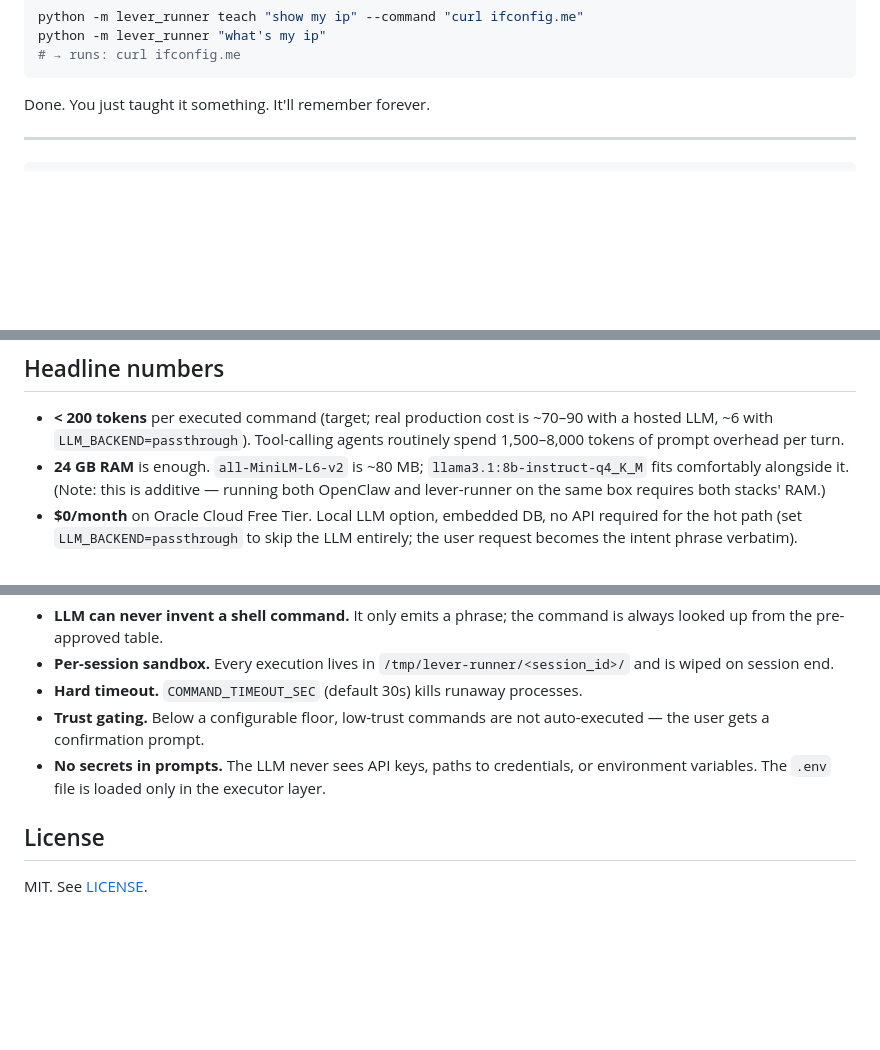
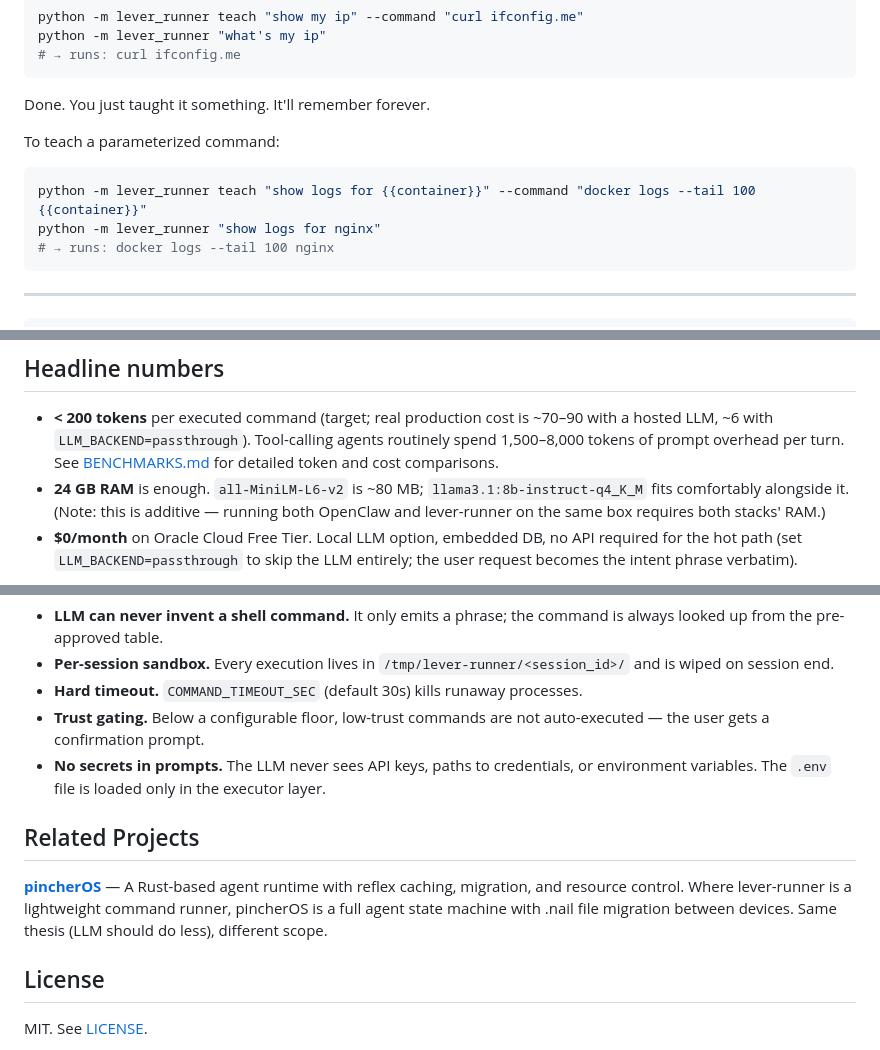
Before and after one commit to SuperInstance/lever-runner, a Markdown page: README.md, 3 parts joined by grey strips. Drawn GitHub-style; blank space fills up the shorter version.

Commit message:
README: add pincherOS cross-reference, parameterized command example, BENCHMARKS.md link

````diff
--- a/README.md
+++ b/README.md
@@ -31,6 +31,13 @@ python -m lever_runner "what's my ip"
 ```
 
 Done. You just taught it something. It'll remember forever.
+
+To teach a parameterized command:
+```bash
+python -m lever_runner teach "show logs for {{container}}" --command "docker logs --tail 100 {{container}}"
+python -m lever_runner "show logs for nginx"
+# → runs: docker logs --tail 100 nginx
+```
 
 ---
 
@@ -75,6 +82,7 @@ trust score." A community-vetted command table does the rest.
 - **< 200 tokens** per executed command (target; real production cost is
   ~70–90 with a hosted LLM, ~6 with `LLM_BACKEND=passthrough`). Tool-calling
   agents routinely spend 1,500–8,000 tokens of prompt overhead per turn.
+  See [BENCHMARKS.md](BENCHMARKS.md) for detailed token and cost comparisons.
 - **24 GB RAM** is enough. `all-MiniLM-L6-v2` is ~80 MB; `llama3.1:8b-instruct-q4_K_M`
   fits comfortably alongside it. (Note: this is additive — running both
   OpenClaw and lever-runner on the same box requires both stacks' RAM.)
@@ -222,6 +230,10 @@ a phrase.
   or environment variables. The `.env` file is loaded only in the executor
   layer.
 
+## Related Projects
+
+**[pincherOS](https://github.com/SuperInstance/pincherOS)** — A Rust-based agent runtime with reflex caching, migration, and resource control. Where lever-runner is a lightweight command runner, pincherOS is a full agent state machine with .nail file migration between devices. Same thesis (LLM should do less), different scope.
+
 ## License
 
 MIT. See [LICENSE](LICENSE).
````
